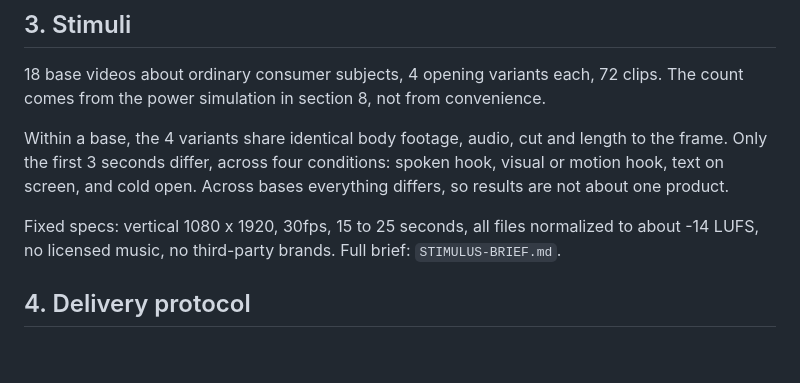
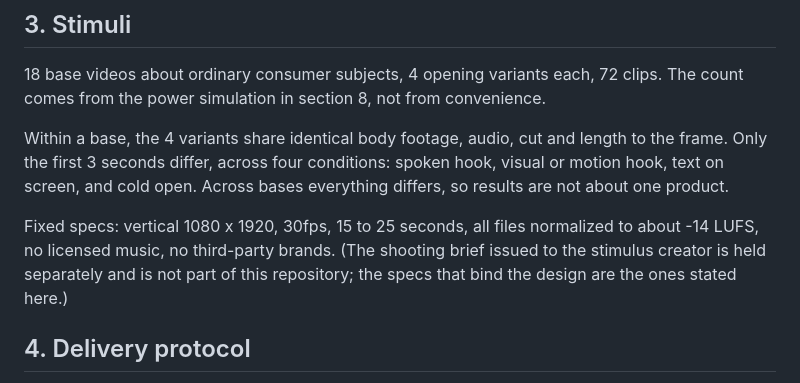
Before and after one commit to rippere/tribe-social, a Markdown page: research/PREREGISTRATION.md, the part around the change. Rendered like a GitHub page; blank space fills up the shorter version.

Commit message:
docs: drop the dangling STIMULUS-BRIEF reference from the pre-registration
The brief is held outside this repository, so pointing readers at a
filename they cannot open was a dead end. The specs that actually bind
the design are stated inline in the same paragraph.

Co-Authored-By: Claude Opus 5 (1M context) <noreply@anthropic.com>

```diff
--- a/research/PREREGISTRATION.md
+++ b/research/PREREGISTRATION.md
@@ -33,7 +33,7 @@ This design fixes all five problems: the hook is manipulated inside each item, d
 
 Within a base, the 4 variants share identical body footage, audio, cut and length to the frame. Only the first 3 seconds differ, across four conditions: spoken hook, visual or motion hook, text on screen, and cold open. Across bases everything differs, so results are not about one product.
 
-Fixed specs: vertical 1080 x 1920, 30fps, 15 to 25 seconds, all files normalized to about -14 LUFS, no licensed music, no third-party brands. Full brief: `STIMULUS-BRIEF.md`.
+Fixed specs: vertical 1080 x 1920, 30fps, 15 to 25 seconds, all files normalized to about -14 LUFS, no licensed music, no third-party brands. (The shooting brief issued to the stimulus creator is held separately and is not part of this repository; the specs that bind the design are the ones stated here.)
 
 ## 4. Delivery protocol
 
```
